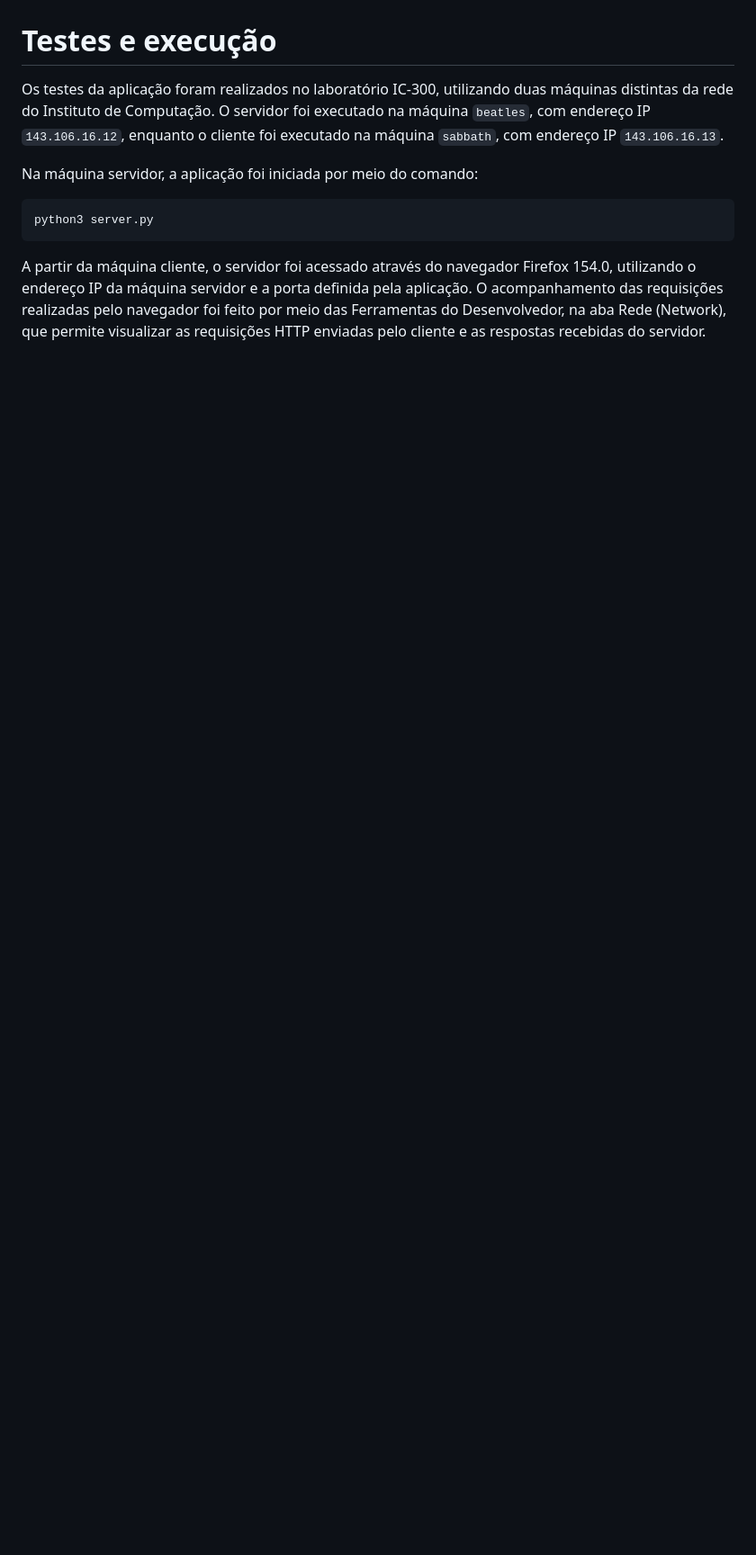
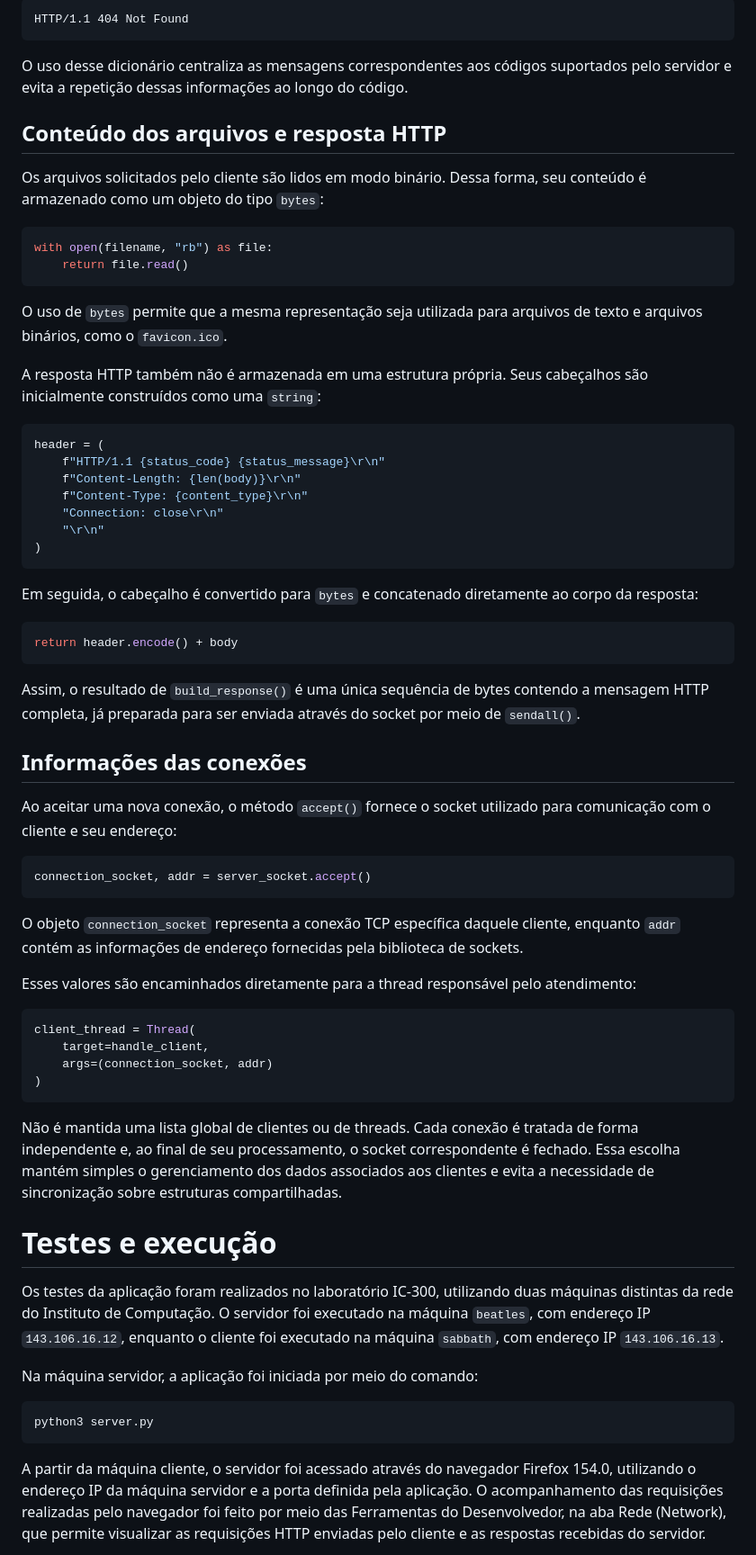
Before and after one commit to viniguedes29/mc833_p1, a Markdown page: relatorio/relatorio.md, the part around one of its changes. Shown at 90% size. Drawn GitHub-style; blank space fills up the shorter version.

Commit message:
estruturas de dados

````diff
--- a/relatorio/relatorio.md
+++ b/relatorio/relatorio.md
@@ -664,3 +734,61 @@ Assim, o resultado final de `process_request()` é sempre uma mensagem HTTP comp
+```text
+HTTP/1.1 404 Not Found
+```
+
+O uso desse dicionário centraliza as mensagens correspondentes aos códigos suportados pelo servidor e evita a repetição dessas informações ao longo do código.
+
+## Conteúdo dos arquivos e resposta HTTP
+
+Os arquivos solicitados pelo cliente são lidos em modo binário. Dessa forma, seu conteúdo é armazenado como um objeto do tipo `bytes`:
+
+```python
+with open(filename, "rb") as file:
+    return file.read()
+```
+
+O uso de `bytes` permite que a mesma representação seja utilizada para arquivos de texto e arquivos binários, como o `favicon.ico`.
+
+A resposta HTTP também não é armazenada em uma estrutura própria. Seus cabeçalhos são inicialmente construídos como uma `string`:
+
+```python
+header = (
+    f"HTTP/1.1 {status_code} {status_message}\r\n"
+    f"Content-Length: {len(body)}\r\n"
+    f"Content-Type: {content_type}\r\n"
+    "Connection: close\r\n"
+    "\r\n"
+)
+```
+
+Em seguida, o cabeçalho é convertido para `bytes` e concatenado diretamente ao corpo da resposta:
+
+```python
+return header.encode() + body
+```
+
+Assim, o resultado de `build_response()` é uma única sequência de bytes contendo a mensagem HTTP completa, já preparada para ser enviada através do socket por meio de `sendall()`.
+
+## Informações das conexões
+
+Ao aceitar uma nova conexão, o método `accept()` fornece o socket utilizado para comunicação com o cliente e seu endereço:
+
+```python
+connection_socket, addr = server_socket.accept()
+```
+
+O objeto `connection_socket` representa a conexão TCP específica daquele cliente, enquanto `addr` contém as informações de endereço fornecidas pela biblioteca de sockets.
+
+Esses valores são encaminhados diretamente para a thread responsável pelo atendimento:
+
+```python
+client_thread = Thread(
+    target=handle_client,
+    args=(connection_socket, addr)
+)
+```
+
+Não é mantida uma lista global de clientes ou de threads. Cada conexão é tratada de forma independente e, ao final de seu processamento, o socket correspondente é fechado. Essa escolha mantém simples o gerenciamento dos dados associados aos clientes e evita a necessidade de sincronização sobre estruturas compartilhadas.
+
 # Testes e execução
 
 Os testes da aplicação foram realizados no laboratório IC-300, utilizando duas máquinas distintas da rede do Instituto de Computação. O servidor foi executado na máquina `beatles`, com endereço IP `143.106.16.12`, enquanto o cliente foi executado na máquina `sabbath`, com endereço IP `143.106.16.13`.
````
Also changed, not shown: other parts of relatorio/relatorio.md (+72 -2 lines).
